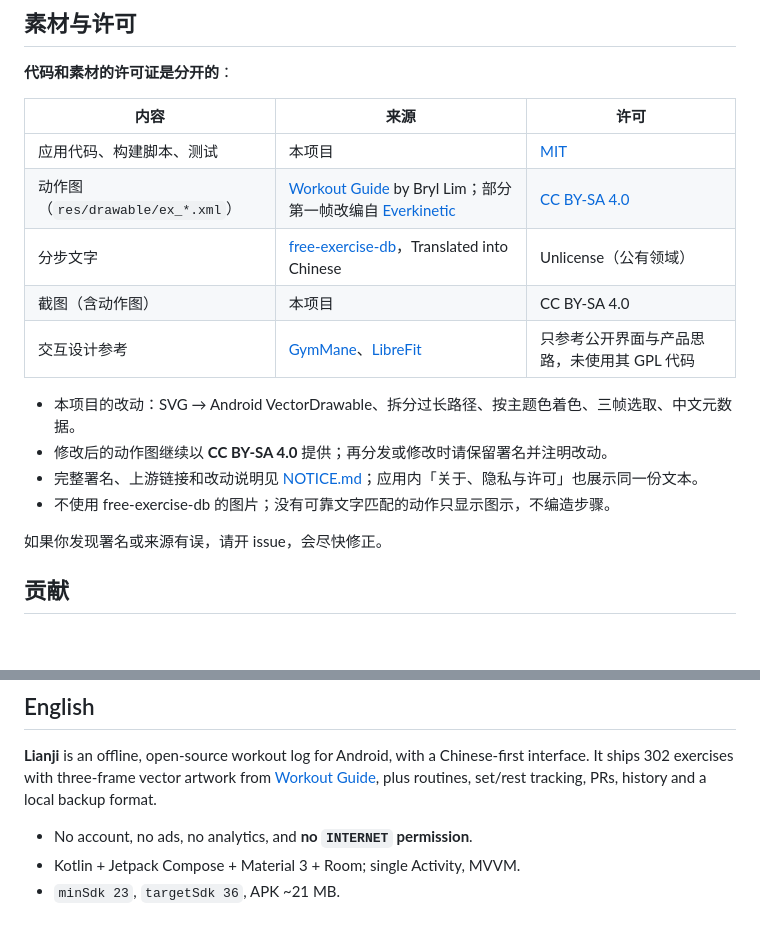
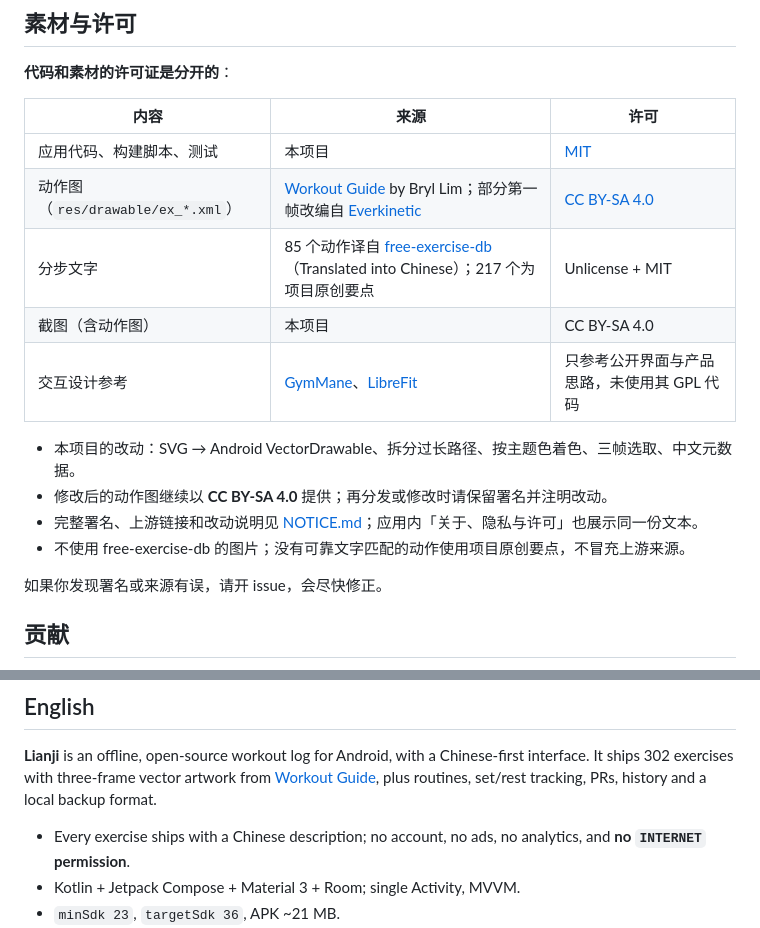
Before and after one commit to ylfeng250/lianji, a Markdown page: README.md, 2 parts joined by grey strips. Drawn GitHub-style; blank space fills up the shorter version.

```diff
--- a/README.md
+++ b/README.md
@@ -173,14 +173,14 @@ CI 在每次 push/PR 时跑单元测试、debug 构建和 release 构建；relea
 |---|---|---|
 | 应用代码、构建脚本、测试 | 本项目 | [MIT](LICENSE) |
 | 动作图（`res/drawable/ex_*.xml`） | [Workout Guide](https://github.com/bryllim/workout-guide) by Bryl Lim；部分第一帧改编自 [Everkinetic](https://github.com/everkinetic/data) | [CC BY-SA 4.0](LICENSE-ASSETS) |
-| 分步文字 | [free-exercise-db](https://github.com/yuhonas/free-exercise-db)，Translated into Chinese | Unlicense（公有领域） |
+| 分步文字 | 85 个动作译自 [free-exercise-db](https://github.com/yuhonas/free-exercise-db)（Translated into Chinese）；217 个为项目原创要点 | Unlicense + MIT |
 | 截图（含动作图） | 本项目 | CC BY-SA 4.0 |
 | 交互设计参考 | [GymMane](https://github.com/InlitX/GymMane)、[LibreFit](https://github.com/LibreFitOrg/LibreFit) | 只参考公开界面与产品思路，未使用其 GPL 代码 |
 
 - 本项目的改动：SVG → Android VectorDrawable、拆分过长路径、按主题色着色、三帧选取、中文元数据。
 - 修改后的动作图继续以 **CC BY-SA 4.0** 提供；再分发或修改时请保留署名并注明改动。
 - 完整署名、上游链接和改动说明见 [NOTICE.md](NOTICE.md)；应用内「关于、隐私与许可」也展示同一份文本。
-- 不使用 free-exercise-db 的图片；没有可靠文字匹配的动作只显示图示，不编造步骤。
+- 不使用 free-exercise-db 的图片；没有可靠文字匹配的动作使用项目原创要点，不冒充上游来源。
 
 如果你发现署名或来源有误，请开 issue，会尽快修正。
 
@@ -204,7 +204,7 @@ CI 在每次 push/PR 时跑单元测试、debug 构建和 release 构建；relea
 It ships 302 exercises with three-frame vector artwork from [Workout Guide](https://github.com/bryllim/workout-guide),
 plus routines, set/rest tracking, PRs, history and a local backup format.
 
-- No account, no ads, no analytics, and **no `INTERNET` permission**.
+- Every exercise ships with a Chinese description; no account, no ads, no analytics, and **no `INTERNET` permission**.
 - Kotlin + Jetpack Compose + Material 3 + Room; single Activity, MVVM.
 - `minSdk 23`, `targetSdk 36`, APK ~21 MB.
 - Build: `./gradlew :catalog-tools:test :app:testDebugUnitTest :app:assembleRelease` (JDK 21, Android SDK 36).
```
Also changed, not shown: other parts of README.md (+2 -2 lines), CHANGELOG.md (+1 -0 lines), NOTICE.md (+4 -3 lines), docs/screens/exercise-detail.png, docs/screens/library.png, docs/screens/selection.png, 9 other files.
